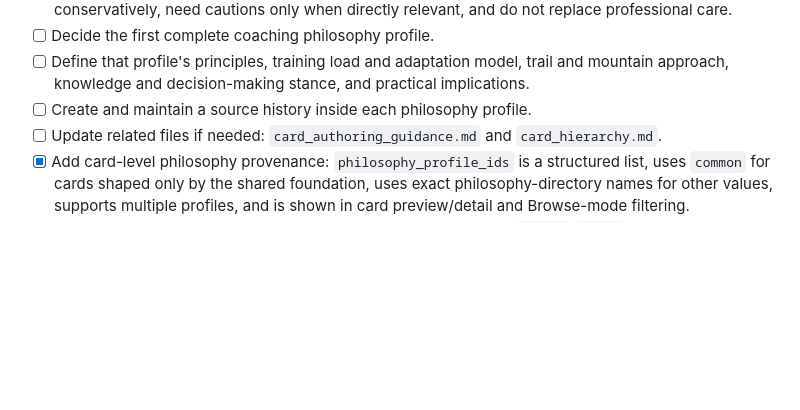
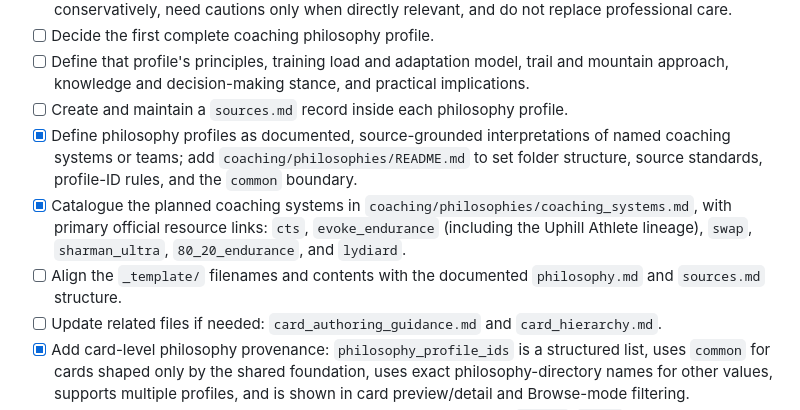
Before and after one commit to 1312Bravo/Trail-Running-Training-Cards, a Markdown page: PLAN.md, the part around the change. Rendered like a GitHub page; blank space fills up the shorter version.

Commit message:
philosophies / coaching systems layout

```diff
--- a/PLAN.md
+++ b/PLAN.md
@@ -93,7 +93,10 @@ Coaching foundation and philosophy-profile TODO:
 - [x] Define the shared safety boundary for plan authoring: plans are general guidance, should be built conservatively, need cautions only when directly relevant, and do not replace professional care.
 - [ ] Decide the first complete coaching philosophy profile.
 - [ ] Define that profile's principles, training load and adaptation model, trail and mountain approach, knowledge and decision-making stance, and practical implications.
-- [ ] Create and maintain a source history inside each philosophy profile.
+- [ ] Create and maintain a `sources.md` record inside each philosophy profile.
+- [x] Define philosophy profiles as documented, source-grounded interpretations of named coaching systems or teams; add `coaching/philosophies/README.md` to set folder structure, source standards, profile-ID rules, and the `common` boundary.
+- [x] Catalogue the planned coaching systems in `coaching/philosophies/coaching_systems.md`, with primary official resource links: `cts`, `evoke_endurance` (including the Uphill Athlete lineage), `swap`, `sharman_ultra`, `80_20_endurance`, and `lydiard`.
+- [ ] Align the `_template/` filenames and contents with the documented `philosophy.md` and `sources.md` structure.
 - [ ] Update related files if needed: `card_authoring_guidance.md` and `card_hierarchy.md`.
 - [x] Add card-level philosophy provenance: `philosophy_profile_ids` is a structured list, uses `common` for cards shaped only by the shared foundation, uses exact philosophy-directory names for other values, supports multiple profiles, and is shown in card preview/detail and Browse-mode filtering.
 - [x] Define and enforce the card-relationship contract: adjacent-level `parent`/`child`, same-level `previous`/`next`/`alternative`, and cross-level non-structural `support`.
```
Also changed, not shown: coaching/philosophies/README.md (added, +46 -0 lines), coaching/philosophies/coaching_systems.md (added, +53 -0 lines).
